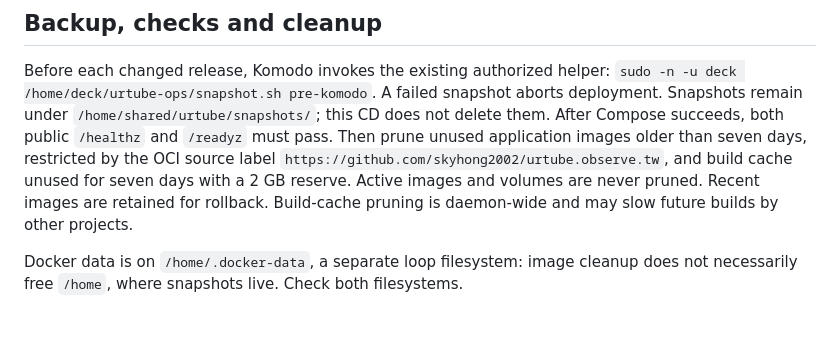
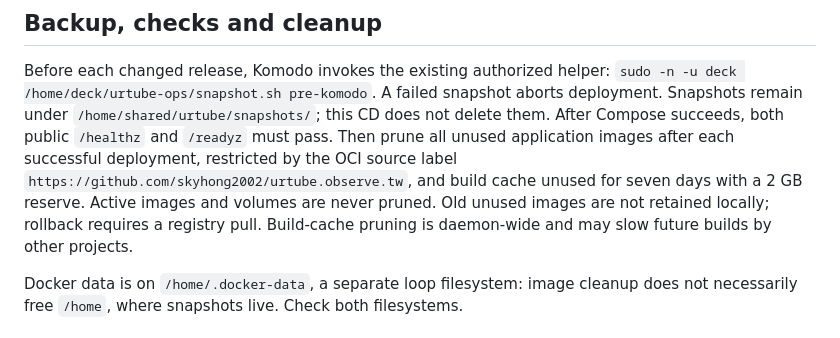
Before and after one commit to skyhong2002/urtube.observe.tw, a Markdown page: deploy/komodo/README.md, the part around the change. Drawn GitHub-style.

Commit message:
Document cleanup of all unused application images

```diff
--- a/deploy/komodo/README.md
+++ b/deploy/komodo/README.md
@@ -47,10 +47,11 @@ Before each changed release, Komodo invokes the existing authorized helper:
 A failed snapshot aborts deployment. Snapshots remain under
 `/home/shared/urtube/snapshots/`; this CD does not delete them.
 After Compose succeeds, both public `/healthz` and `/readyz` must pass.
-Then prune unused application images older than seven days, restricted by the
+Then prune all unused application images after each successful deployment, restricted by the
 OCI source label `https://github.com/skyhong2002/urtube.observe.tw`, and build
 cache unused for seven days with a 2 GB reserve. Active images and volumes are
-never pruned. Recent images are retained for rollback. Build-cache pruning is
+never pruned. Old unused images are not retained locally; rollback requires a
+registry pull. Build-cache pruning is
 daemon-wide and may slow future builds by other projects.
 
 Docker data is on `/home/.docker-data`, a separate loop filesystem: image cleanup
```
